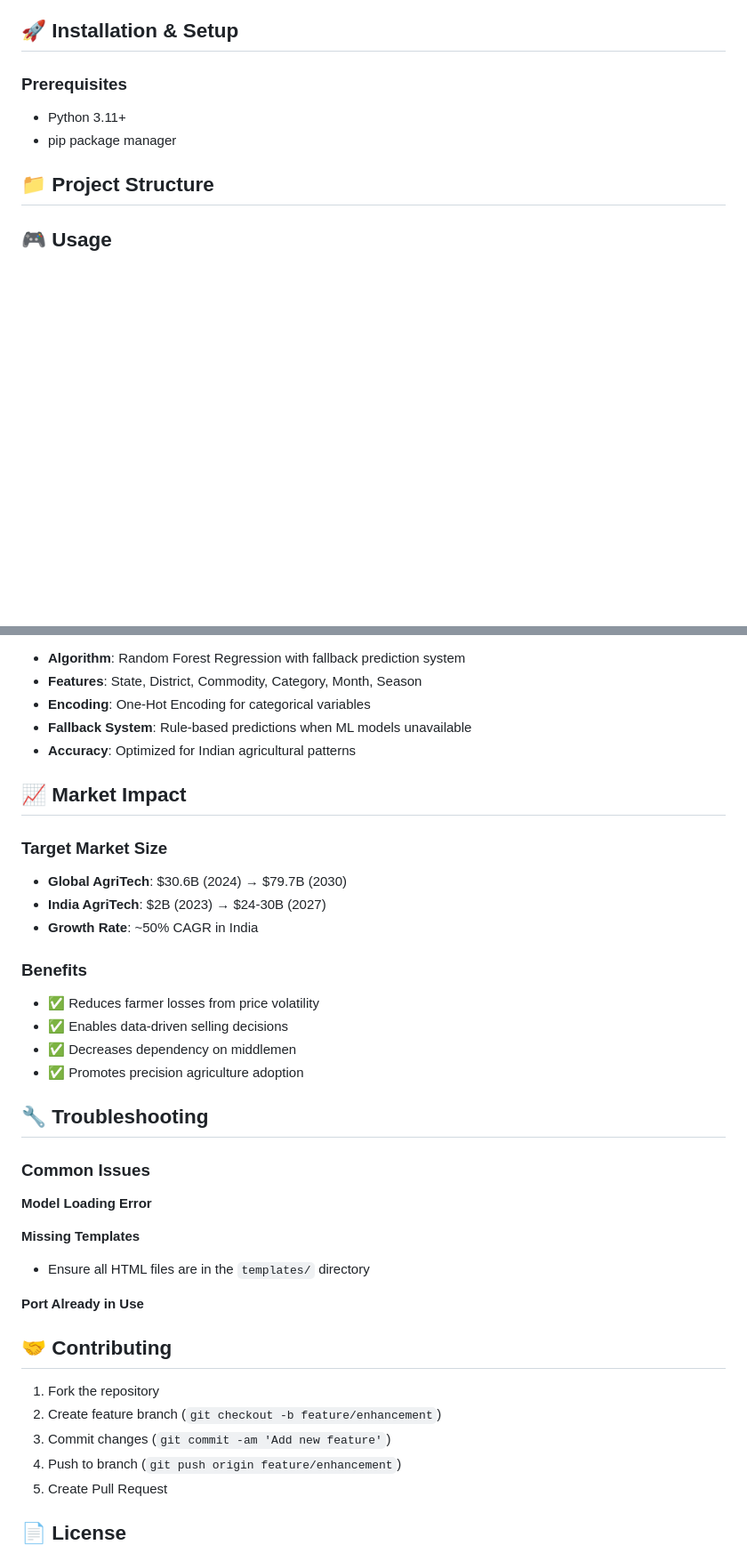
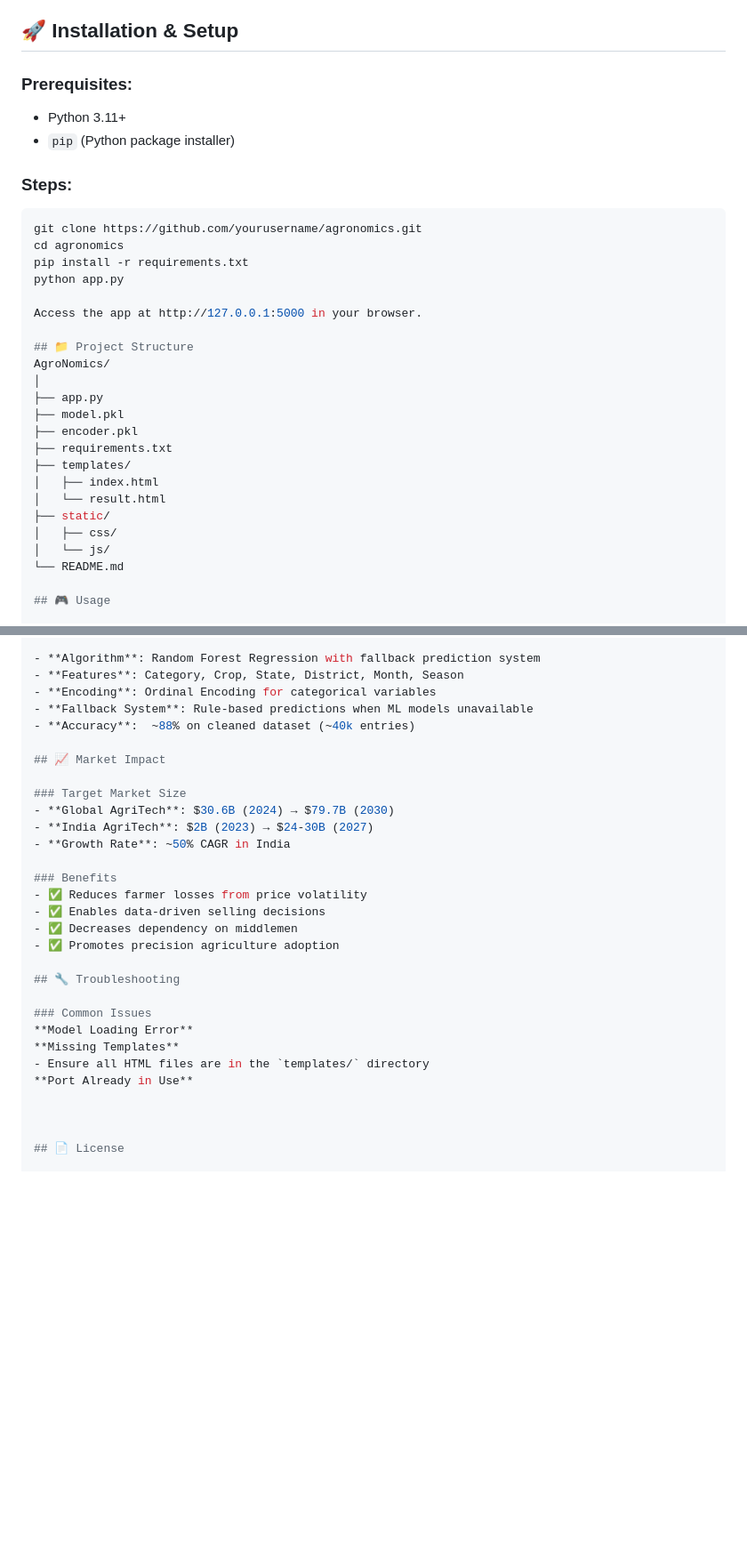
Before and after one commit to archangel2006/AgroNomics, a Markdown page: README.md, 2 parts joined by grey strips. Shown at 89% size. GitHub-like rendering; blank space fills up the shorter version.

````diff
--- a/README.md
+++ b/README.md
@@ -73,11 +75,33 @@ Season
 
 ## 🚀 Installation & Setup
 
-### Prerequisites
+### Prerequisites:
 - Python 3.11+
-- pip package manager
+- `pip` (Python package installer)
+
+### Steps:
+```bash
+git clone https://github.com/yourusername/agronomics.git
+cd agronomics
+pip install -r requirements.txt
+python app.py
+
+Access the app at http://127.0.0.1:5000 in your browser.
 
 ## 📁 Project Structure
+AgroNomics/
+│
+├── app.py
+├── model.pkl
+├── encoder.pkl
+├── requirements.txt
+├── templates/
+│   ├── index.html
+│   └── result.html
+├── static/
+│   ├── css/
+│   └── js/
+└── README.md
 
 ## 🎮 Usage
 
@@ -96,10 +120,10 @@ Season
 ## 🧠 Model Details
 
 - **Algorithm**: Random Forest Regression with fallback prediction system
-- **Features**: State, District, Commodity, Category, Month, Season
-- **Encoding**: One-Hot Encoding for categorical variables
+- **Features**: Category, Crop, State, District, Month, Season
+- **Encoding**: Ordinal Encoding for categorical variables
 - **Fallback System**: Rule-based predictions when ML models unavailable
-- **Accuracy**: Optimized for Indian agricultural patterns
+- **Accuracy**:  ~88% on cleaned dataset (~40k entries)
 
 ## 📈 Market Impact
 
@@ -117,21 +141,12 @@ Season
 ## 🔧 Troubleshooting
 
 ### Common Issues
-
 **Model Loading Error**
-
 **Missing Templates**
 - Ensure all HTML files are in the `templates/` directory
-
 **Port Already in Use**
 
-## 🤝 Contributing
 
-1. Fork the repository
-2. Create feature branch (`git checkout -b feature/enhancement`)
-3. Commit changes (`git commit -am 'Add new feature'`)
-4. Push to branch (`git push origin feature/enhancement`)
-5. Create Pull Request
 
 ## 📄 License
 
````
Also changed, not shown: other parts of README.md (+2 -0 lines).
